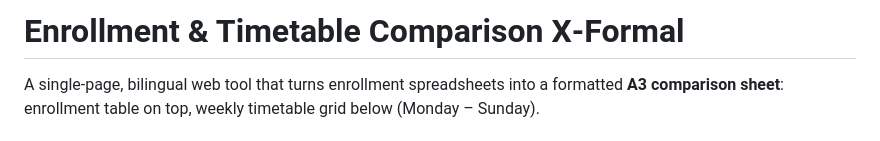
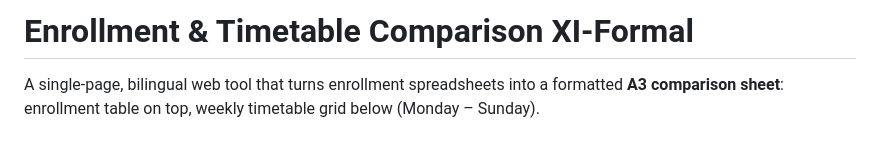
Before and after one commit to Qinsanlian/enrollment-timetable-comparison, a Markdown page: README.md, the part around the change. Drawn GitHub-style.

```diff
--- a/README.md
+++ b/README.md
@@ -1,4 +1,4 @@
-# Enrollment & Timetable Comparison X‑Formal
+# Enrollment & Timetable Comparison XI‑Formal
 
 A single‑page, bilingual web tool that turns enrollment spreadsheets into a formatted **A3 comparison sheet**:
 enrollment table on top, weekly timetable grid below (Monday – Sunday).
```
